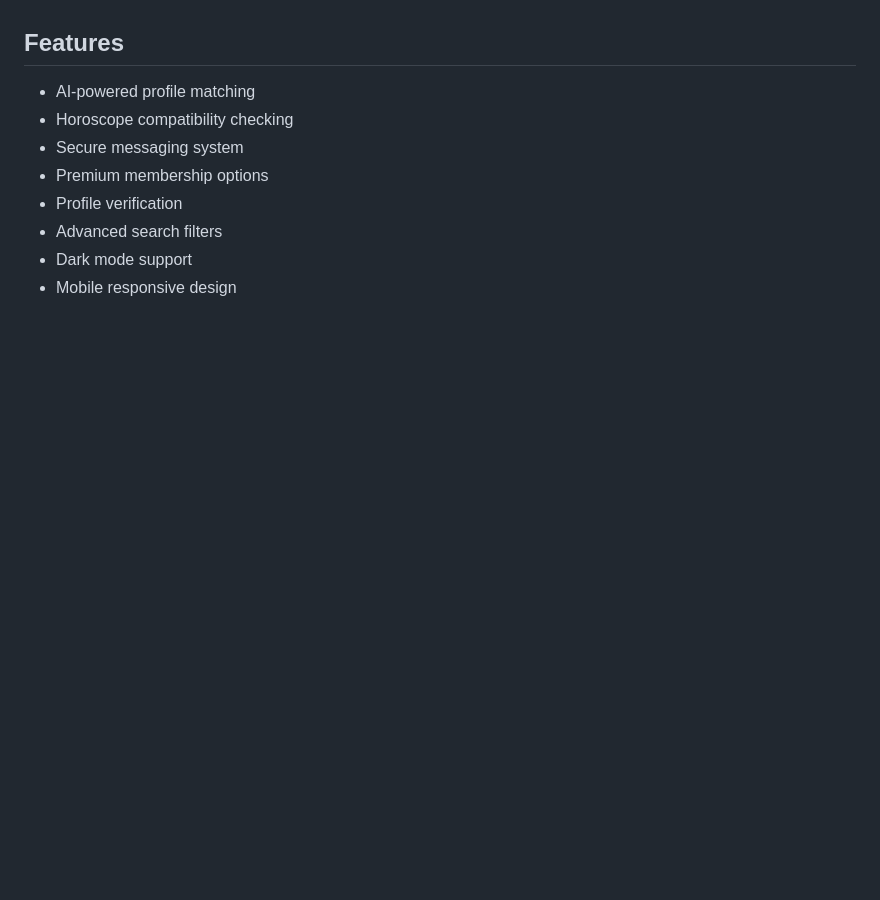
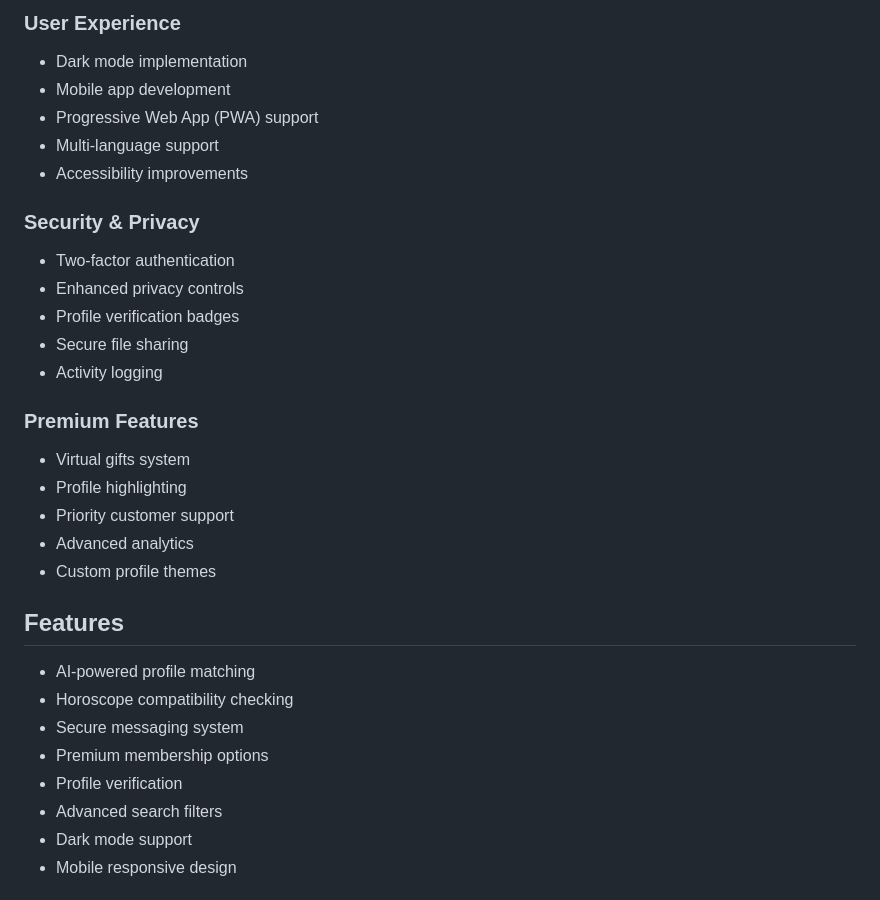
Before and after one commit to LahiruSandaruwan/sandawatha, a Markdown page: README.md, the part around the change printed below. GitHub-like rendering; blank space fills up the shorter version.

Commit message:
docs: update README.md with current/upcoming features and create MAJOR_ISSUES.md

```diff
--- a/README.md
+++ b/README.md
@@ -4,3 +55,23 @@ A modern matrimonial platform built for Sri Lankans. Find your perfect life part
+### User Experience
+- Dark mode implementation
+- Mobile app development
+- Progressive Web App (PWA) support
+- Multi-language support
+- Accessibility improvements
+
+### Security & Privacy
+- Two-factor authentication
+- Enhanced privacy controls
+- Profile verification badges
+- Secure file sharing
+- Activity logging
+
+### Premium Features
+- Virtual gifts system
+- Profile highlighting
+- Priority customer support
+- Advanced analytics
+- Custom profile themes
 
 ## Features
 
```
Also changed, not shown: other parts of README.md (+51 -0 lines), MAJOR_ISSUES.md (added, +64 -0 lines).
